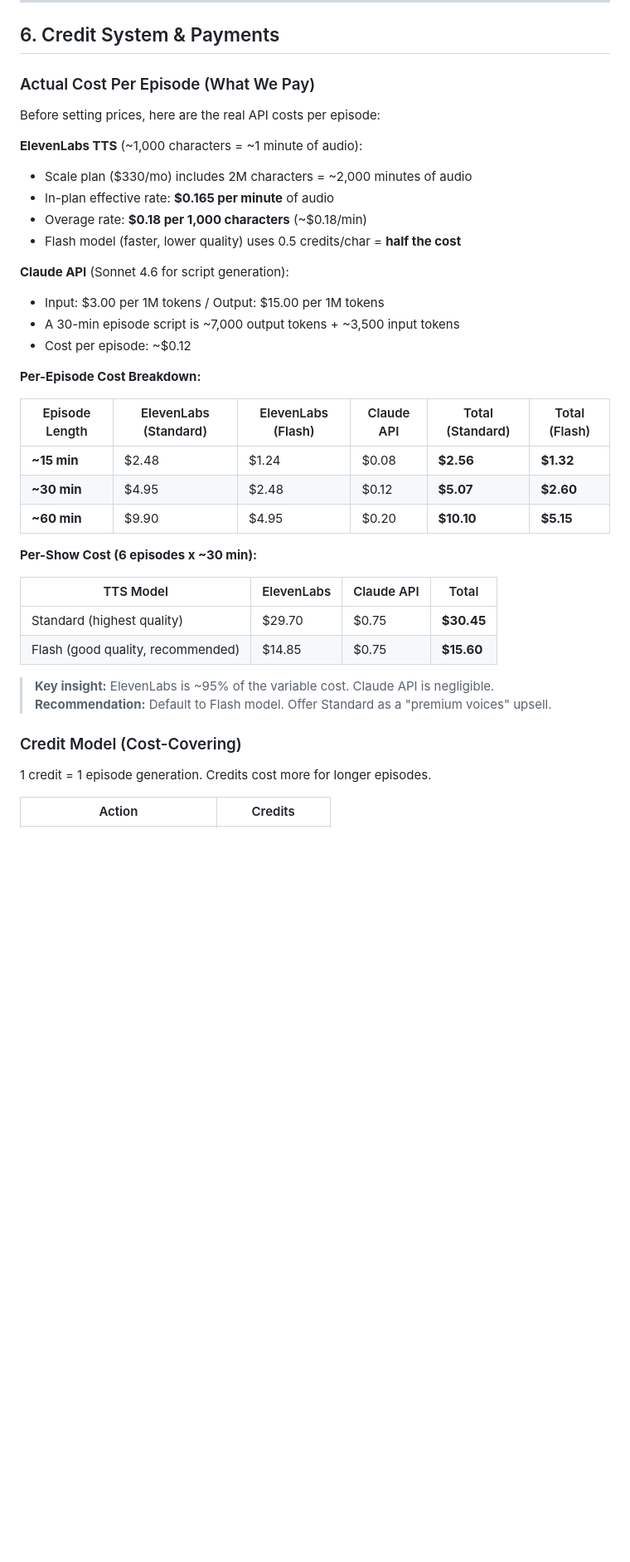
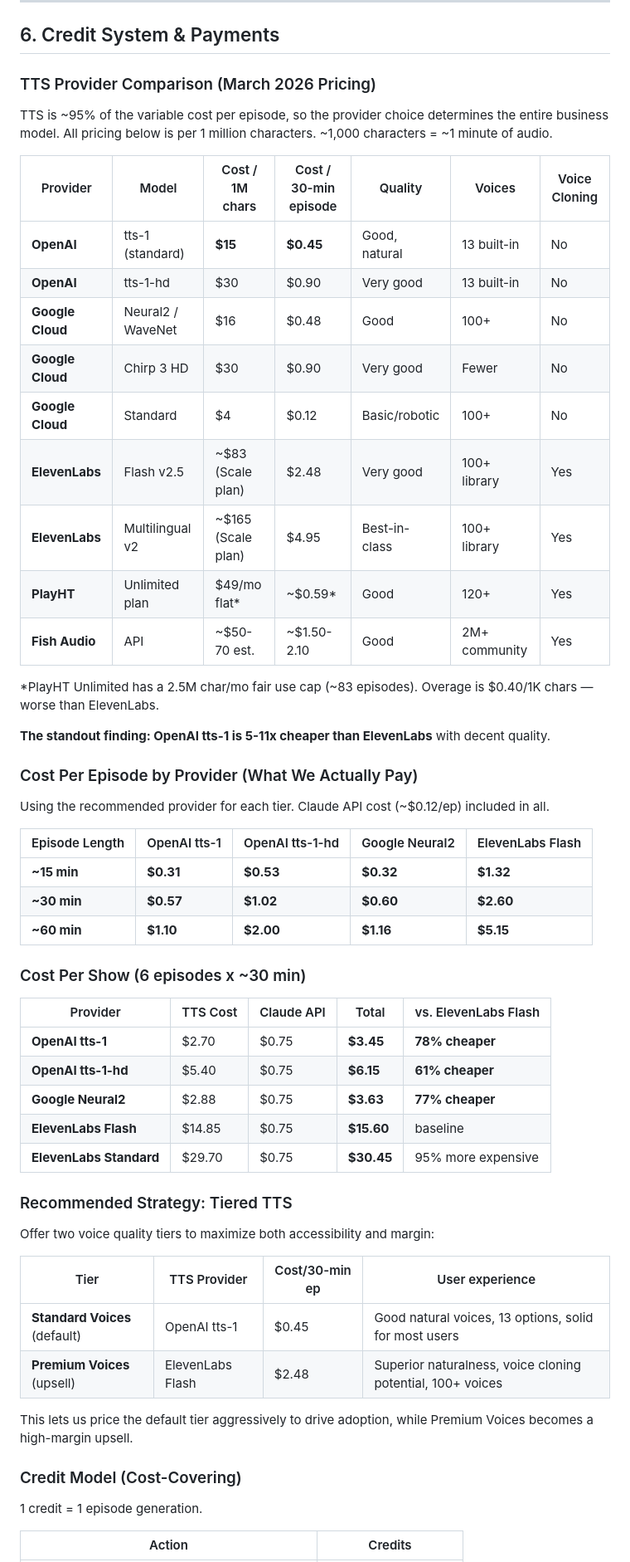
Before and after one commit to kevin-owens-product/product-leadership, a Markdown page: PLAN-V2-CONSUMER-APP.md, the part around one of its changes. Shown at 83% size. GitHub-like rendering; blank space fills up the shorter version.

```diff
--- a/PLAN-V2-CONSUMER-APP.md
+++ b/PLAN-V2-CONSUMER-APP.md
@@ -608,42 +609,61 @@ v2/mobile/
 
 ## 6. Credit System & Payments
 
-### Actual Cost Per Episode (What We Pay)
+### TTS Provider Comparison (March 2026 Pricing)
 
-Before setting prices, here are the real API costs per episode:
+TTS is ~95% of the variable cost per episode, so the provider choice determines the entire business model.
+All pricing below is per 1 million characters. ~1,000 characters = ~1 minute of audio.
 
-**ElevenLabs TTS** (~1,000 characters = ~1 minute of audio):
-- Scale plan ($330/mo) includes 2M characters = ~2,000 minutes of audio
-- In-plan effective rate: **$0.165 per minute** of audio
-- Overage rate: **$0.18 per 1,000 characters** (~$0.18/min)
-- Flash model (faster, lower quality) uses 0.5 credits/char = **half the cost**
+| Provider | Model | Cost / 1M chars | Cost / 30-min episode | Quality | Voices | Voice Cloning |
+|----------|-------|-----------------|----------------------|---------|--------|--------------|
+| **OpenAI** | tts-1 (standard) | **$15** | **$0.45** | Good, natural | 13 built-in | No |
+| **OpenAI** | tts-1-hd | $30 | $0.90 | Very good | 13 built-in | No |
+| **Google Cloud** | Neural2 / WaveNet | $16 | $0.48 | Good | 100+ | No |
+| **Google Cloud** | Chirp 3 HD | $30 | $0.90 | Very good | Fewer | No |
+| **Google Cloud** | Standard | $4 | $0.12 | Basic/robotic | 100+ | No |
+| **ElevenLabs** | Flash v2.5 | ~$83 (Scale plan) | $2.48 | Very good | 100+ library | Yes |
+| **ElevenLabs** | Multilingual v2 | ~$165 (Scale plan) | $4.95 | Best-in-class | 100+ library | Yes |
+| **PlayHT** | Unlimited plan | $49/mo flat* | ~$0.59* | Good | 120+ | Yes |
+| **Fish Audio** | API | ~$50-70 est. | ~$1.50-2.10 | Good | 2M+ community | Yes |
 
-**Claude API** (Sonnet 4.6 for script generation):
-- Input: $3.00 per 1M tokens / Output: $15.00 per 1M tokens
-- A 30-min episode script is ~7,000 output tokens + ~3,500 input tokens
-- Cost per episode: ~$0.12
+*PlayHT Unlimited has a 2.5M char/mo fair use cap (~83 episodes). Overage is $0.40/1K chars — worse than ElevenLabs.
 
-**Per-Episode Cost Breakdown:**
+**The standout finding: OpenAI tts-1 is 5-11x cheaper than ElevenLabs** with decent quality.
 
-| Episode Length | ElevenLabs (Standard) | ElevenLabs (Flash) | Claude API | Total (Standard) | Total (Flash) |
-|---------------|----------------------|-------------------|------------|-----------------|---------------|
-| **~15 min** | $2.48 | $1.24 | $0.08 | **$2.56** | **$1.32** |
-| **~30 min** | $4.95 | $2.48 | $0.12 | **$5.07** | **$2.60** |
-| **~60 min** | $9.90 | $4.95 | $0.20 | **$10.10** | **$5.15** |
+### Cost Per Episode by Provider (What We Actually Pay)
 
-**Per-Show Cost (6 episodes x ~30 min):**
+Using the recommended provider for each tier. Claude API cost (~$0.12/ep) included in all.
 
-| TTS Model | ElevenLabs | Claude API | Total |
-|-----------|-----------|------------|-------|
-| Standard (highest quality) | $29.70 | $0.75 | **$30.45** |
-| Flash (good quality, recommended) | $14.85 | $0.75 | **$15.60** |
+| Episode Length | OpenAI tts-1 | OpenAI tts-1-hd | Google Neural2 | ElevenLabs Flash |
+|---------------|-------------|-----------------|----------------|-----------------|
+| **~15 min** | **$0.31** | **$0.53** | **$0.32** | **$1.32** |
+| **~30 min** | **$0.57** | **$1.02** | **$0.60** | **$2.60** |
+| **~60 min** | **$1.10** | **$2.00** | **$1.16** | **$5.15** |
 
-> **Key insight:** ElevenLabs is ~95% of the variable cost. Claude API is negligible.
-> **Recommendation:** Default to Flash model. Offer Standard as a "premium voices" upsell.
+### Cost Per Show (6 episodes x ~30 min)
+
+| Provider | TTS Cost | Claude API | Total | vs. ElevenLabs Flash |
+|----------|---------|------------|-------|---------------------|
+| **OpenAI tts-1** | $2.70 | $0.75 | **$3.45** | **78% cheaper** |
+| **OpenAI tts-1-hd** | $5.40 | $0.75 | **$6.15** | **61% cheaper** |
+| **Google Neural2** | $2.88 | $0.75 | **$3.63** | **77% cheaper** |
+| **ElevenLabs Flash** | $14.85 | $0.75 | **$15.60** | baseline |
+| **ElevenLabs Standard** | $29.70 | $0.75 | **$30.45** | 95% more expensive |
+
+### Recommended Strategy: Tiered TTS
+
+Offer two voice quality tiers to maximize both accessibility and margin:
+
+| Tier | TTS Provider | Cost/30-min ep | User experience |
+|------|-------------|---------------|-----------------|
+| **Standard Voices** (default) | OpenAI tts-1 | $0.45 | Good natural voices, 13 options, solid for most users |
+| **Premium Voices** (upsell) | ElevenLabs Flash | $2.48 | Superior naturalness, voice cloning potential, 100+ voices |
+
+This lets us price the default tier aggressively to drive adoption, while Premium Voices becomes a high-margin upsell.
 
 ### Credit Model (Cost-Covering)
 
-1 credit = 1 episode generation. Credits cost more for longer episodes.
+1 credit = 1 episode generation.
 
 | Action | Credits |
 |--------|---------|
```
Also changed, not shown: other parts of PLAN-V2-CONSUMER-APP.md (+173 -88 lines).
